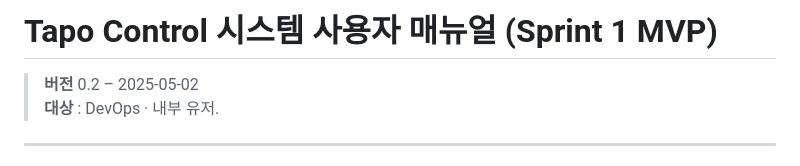
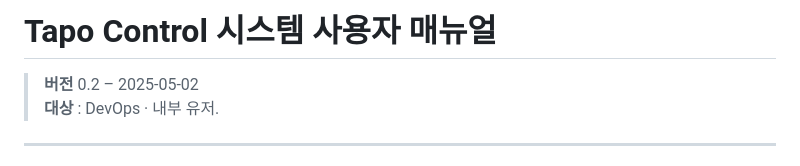
Before and after one commit to monitor5/Tapo-Multi-User-Control-, a Markdown page: readme.md, the part around the change. Rendered like a GitHub page.

```diff
--- a/readme.md
+++ b/readme.md
@@ -1,4 +1,4 @@
-# Tapo Control 시스템 사용자 매뉴얼 (Sprint 1 MVP)
+# Tapo Control 시스템 사용자 매뉴얼
 
 > **버전** 0.2 – 2025-05-02
 > **대상** : DevOps · 내부 유저.
```
